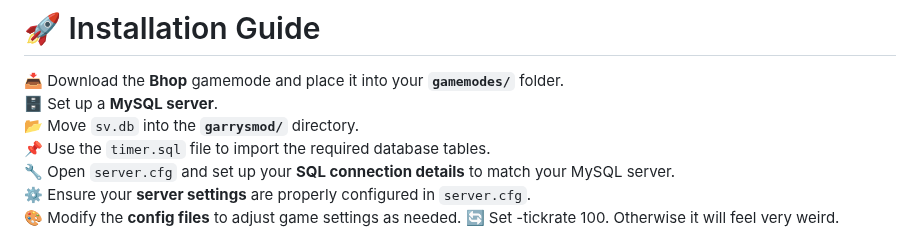
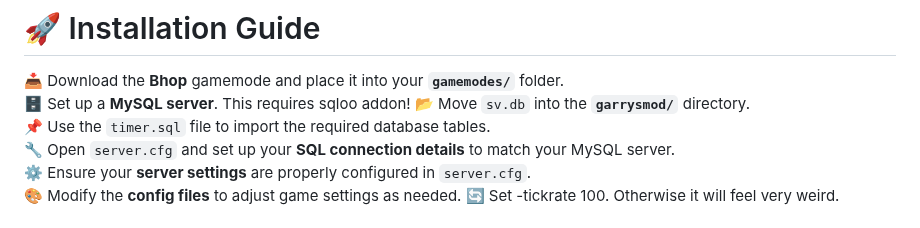
Before and after one commit to FiBzYY/fibzysgamemode, a Markdown page: README.md, the part around the change. Drawn GitHub-style.

Commit message:
Update README.md
sql

```diff
--- a/README.md
+++ b/README.md
@@ -38,7 +38,7 @@ This is **fully modular** and can be integrated into any Bhop server setup!
 # 🚀 Installation Guide
 
 📥 Download the **Bhop** gamemode and place it into your **`gamemodes/`** folder.
-🗄️ Set up a **MySQL server**.
+🗄️ Set up a **MySQL server**. This requires sqloo addon!
 📂 Move `sv.db` into the **`garrysmod/`** directory.
 📌 Use the `timer.sql` file to import the required database tables.
 🔧 Open `server.cfg` and set up your **SQL connection details** to match your MySQL server.
```
